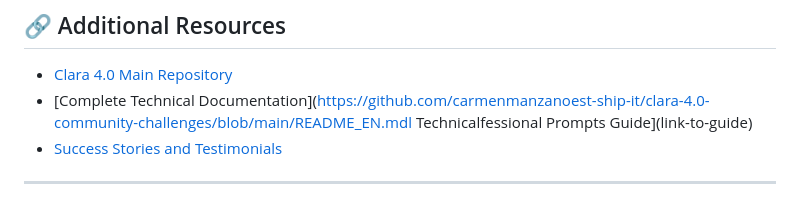
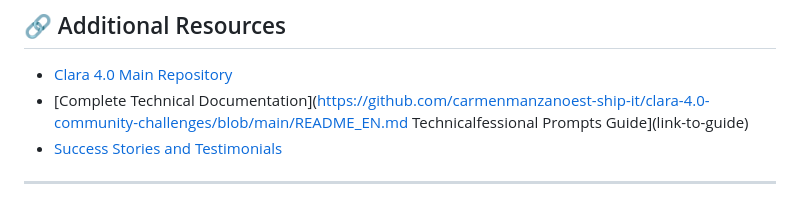
Before and after one commit to carmenmanzanoest-ship-it/clara-4-community-challenges, a Markdown page: README_EN.md, the part around the change. Rendered like a GitHub page.

```diff
--- a/README_EN.md
+++ b/README_EN.md
@@ -247,7 +247,7 @@ Special thanks to:
 ## 🔗 Additional Resources
 
 - [Clara 4.0 Main Repository](https://github.com/carmenmanzanoest-ship-it/clara-4-community-challenges)
-- [Complete Technical Documentation](https://github.com/carmenmanzanoest-ship-it/clara-4.0-community-challenges/blob/main/README_EN.mdl Technicalfessional Prompts Guide](link-to-guide)
+- [Complete Technical Documentation](https://github.com/carmenmanzanoest-ship-it/clara-4.0-community-challenges/blob/main/README_EN.md Technicalfessional Prompts Guide](link-to-guide)
 - [Success Stories and Testimonials](link-to-cases)
 
 ---
```
